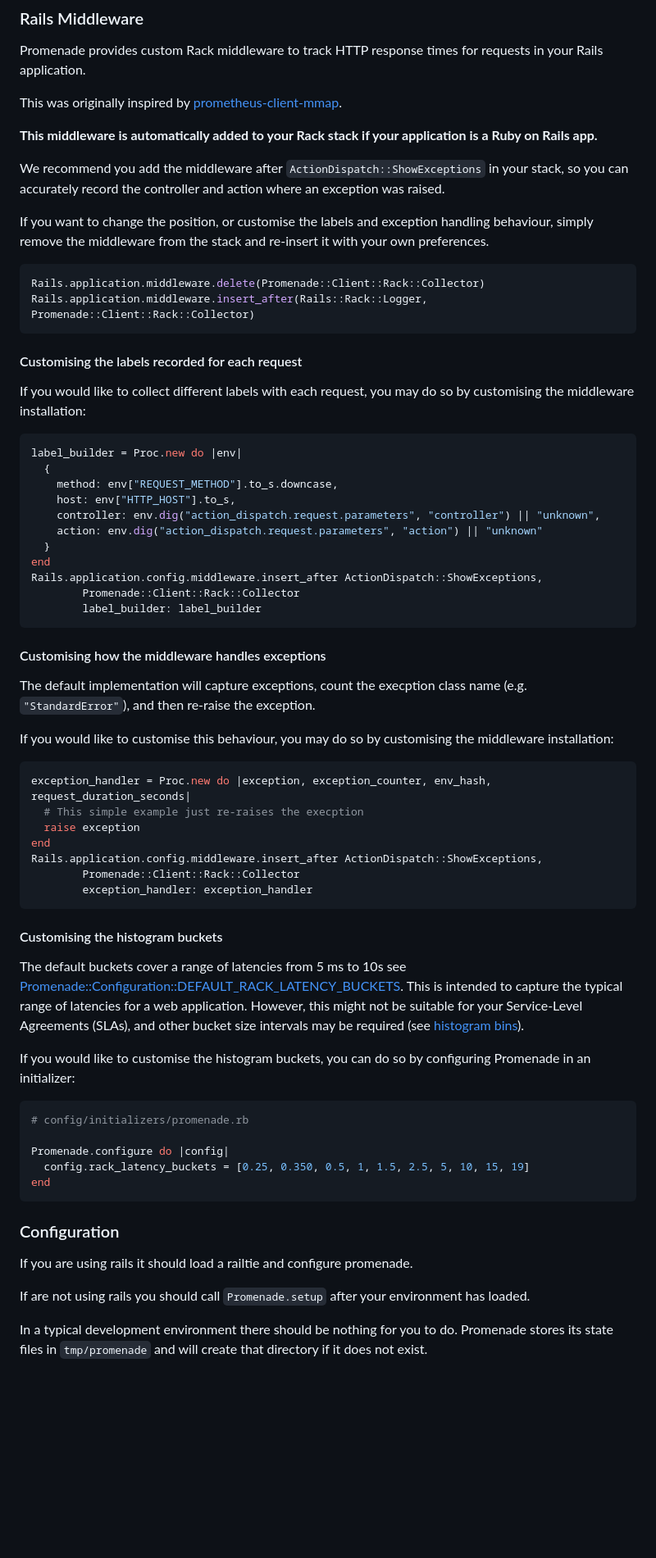
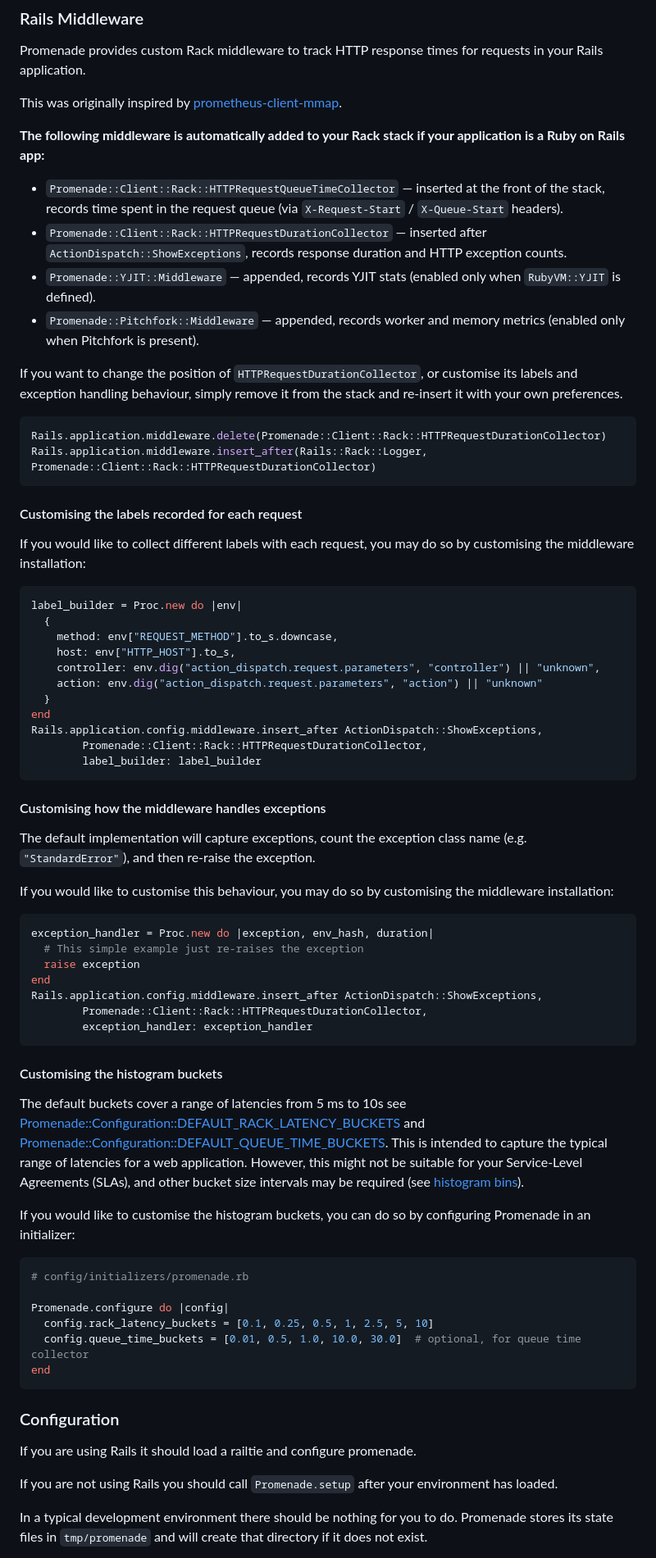
Before and after one commit to errm/promenade, a Markdown page: README.md, the part around one of its changes. Shown at 82% size. GitHub-like rendering; blank space fills up the shorter version.

````diff
--- a/README.md
+++ b/README.md
@@ -154,15 +153,18 @@ Promenade provides custom Rack middleware to track HTTP response times for reque
 
 This was originally inspired by [prometheus-client-mmap](https://gitlab.com/gitlab-org/prometheus-client-mmap/-/blob/master/lib/prometheus/client/rack/collector.rb).
 
-**This middleware is automatically added to your Rack stack if your application is a Ruby on Rails app.**
+**The following middleware is automatically added to your Rack stack if your application is a Ruby on Rails app:**
 
-We recommend you add the middleware after `ActionDispatch::ShowExceptions` in your stack, so you can accurately record the controller and action where an exception was raised.
+- `Promenade::Client::Rack::HTTPRequestQueueTimeCollector` — inserted at the front of the stack, records time spent in the request queue (via `X-Request-Start` / `X-Queue-Start` headers).
+- `Promenade::Client::Rack::HTTPRequestDurationCollector` — inserted after `ActionDispatch::ShowExceptions`, records response duration and HTTP exception counts.
+- `Promenade::YJIT::Middleware` — appended, records YJIT stats (enabled only when `RubyVM::YJIT` is defined).
+- `Promenade::Pitchfork::Middleware` — appended, records worker and memory metrics (enabled only when Pitchfork is present).
 
-If you want to change the position, or customise the labels and exception handling behaviour, simply remove the middleware from the stack and re-insert it with your own preferences.
+If you want to change the position of `HTTPRequestDurationCollector`, or customise its labels and exception handling behaviour, simply remove it from the stack and re-insert it with your own preferences.
 
 ``` ruby
-Rails.application.middleware.delete(Promenade::Client::Rack::Collector)
-Rails.application.middleware.insert_after(Rails::Rack::Logger, Promenade::Client::Rack::Collector)
+Rails.application.middleware.delete(Promenade::Client::Rack::HTTPRequestDurationCollector)
+Rails.application.middleware.insert_after(Rails::Rack::Logger, Promenade::Client::Rack::HTTPRequestDurationCollector)
 ```
 
 #### Customising the labels recorded for each request
@@ -179,29 +181,29 @@ label_builder = Proc.new do |env|
   }
 end
 Rails.application.config.middleware.insert_after ActionDispatch::ShowExceptions,
-        Promenade::Client::Rack::Collector
+        Promenade::Client::Rack::HTTPRequestDurationCollector,
         label_builder: label_builder
 ```
 
 #### Customising how the middleware handles exceptions
 
-The default implementation will capture exceptions, count the execption class name (e.g. `"StandardError"`), and then re-raise the exception.
+The default implementation will capture exceptions, count the exception class name (e.g. `"StandardError"`), and then re-raise the exception.
 
 If you would like to customise this behaviour, you may do so by customising the middleware installation:
 
 ``` ruby
-exception_handler = Proc.new do |exception, exception_counter, env_hash, request_duration_seconds|
-  # This simple example just re-raises the execption
+exception_handler = Proc.new do |exception, env_hash, duration|
+  # This simple example just re-raises the exception
   raise exception
 end
 Rails.application.config.middleware.insert_after ActionDispatch::ShowExceptions,
-        Promenade::Client::Rack::Collector
+        Promenade::Client::Rack::HTTPRequestDurationCollector,
         exception_handler: exception_handler
 ```
 
 #### Customising the histogram buckets
 
-The default buckets cover a range of latencies from 5 ms to 10s see [Promenade::Configuration::DEFAULT_RACK_LATENCY_BUCKETS](https://github.com/errm/promenade/blob/ea7eb54c04257770a601b7e28b3e13db5d2430bb/lib/promenade/configuration.rb#L5). This is intended to capture the typical range of latencies for a web application. However, this might not be suitable for your Service-Level Agreements (SLAs), and other bucket size intervals may be required (see [histogram bins](https://en.wikipedia.org/wiki/Histogram#Number_of_bins_and_width)).
+The default buckets cover a range of latencies from 5 ms to 10s see [Promenade::Configuration::DEFAULT_RACK_LATENCY_BUCKETS](https://github.com/errm/promenade/blob/master/lib/promenade/configuration.rb#L5) and [Promenade::Configuration::DEFAULT_QUEUE_TIME_BUCKETS](https://github.com/errm/promenade/blob/master/lib/promenade/configuration.rb#L7). This is intended to capture the typical range of latencies for a web application. However, this might not be suitable for your Service-Level Agreements (SLAs), and other bucket size intervals may be required (see [histogram bins](https://en.wikipedia.org/wiki/Histogram#Number_of_bins_and_width)).
 
 If you would like to customise the histogram buckets, you can do so by configuring Promenade in an initializer:
 
@@ -209,15 +211,16 @@ If you would like to customise the histogram buckets, you can do so by configuri
 # config/initializers/promenade.rb
 
 Promenade.configure do |config|
-  config.rack_latency_buckets = [0.25, 0.350, 0.5, 1, 1.5, 2.5, 5, 10, 15, 19]
+  config.rack_latency_buckets = [0.1, 0.25, 0.5, 1, 2.5, 5, 10]
+  config.queue_time_buckets = [0.01, 0.5, 1.0, 10.0, 30.0]  # optional, for queue time collector
 end
 ```
 
 ### Configuration
 
-If you are using rails it should load a railtie and configure promenade.
+If you are using Rails it should load a railtie and configure promenade.
 
-If are not using rails you should call `Promenade.setup` after your environment has loaded.
+If you are not using Rails you should call `Promenade.setup` after your environment has loaded.
 
 In a typical development environment there should be nothing for you to do. Promenade stores its state files in `tmp/promenade` and will create that directory if it does not exist.
 
````
Also changed, not shown: other parts of README.md (+9 -16 lines), CODE_OF_CONDUCT.md (deleted, +0 -74 lines).
